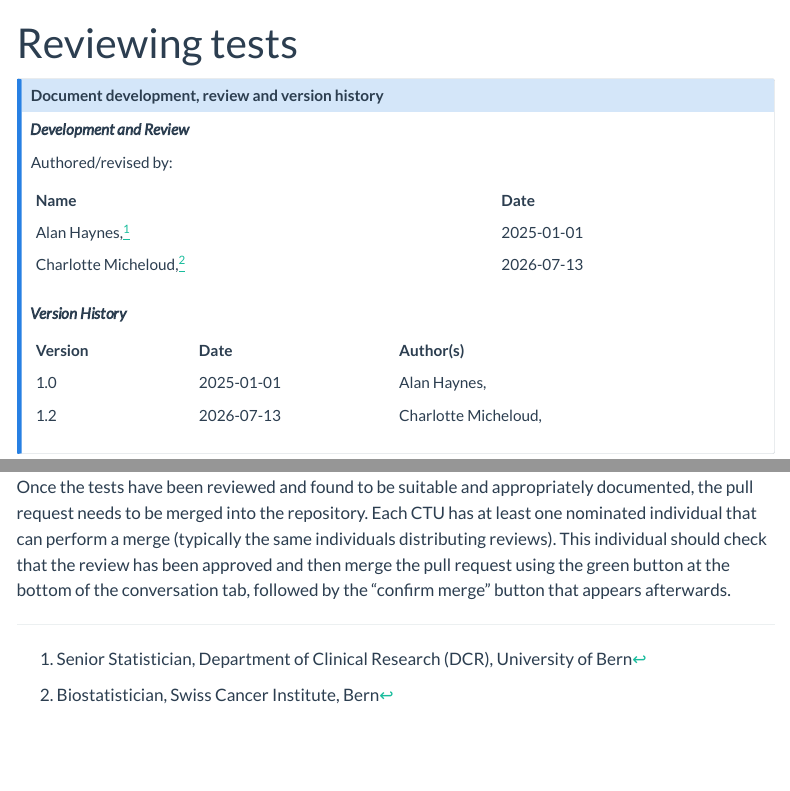
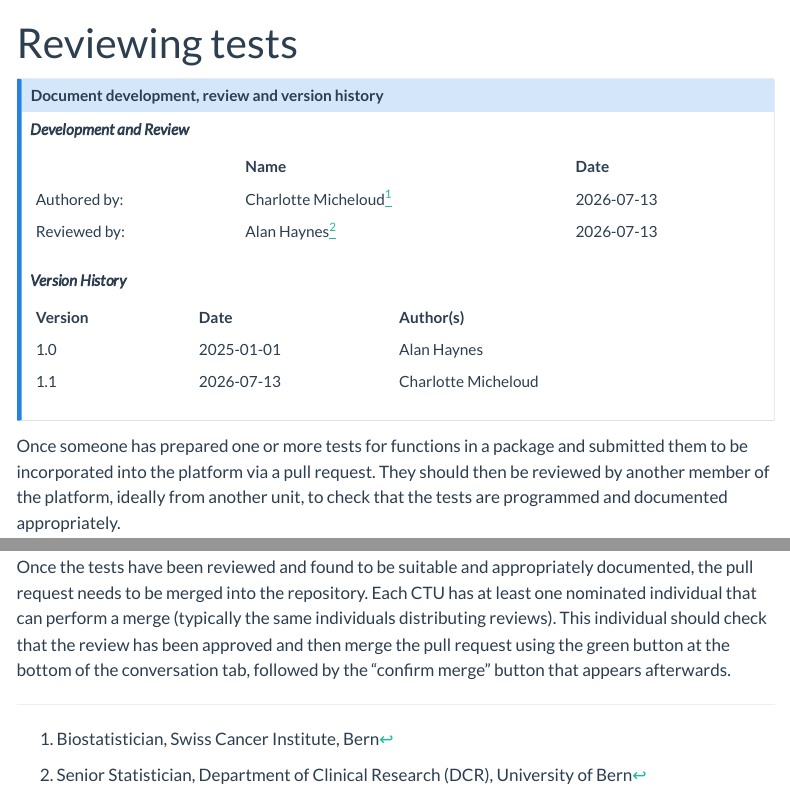
Before and after one commit to SwissClinicalTrialOrganisation/validation_platform, a Quarto document (wi/review_tests.qmd): the page in a window 1100 px wide, from its top, and a second part further down, joined at a grey line. Rendered offline with R 4.5, knitr and Pandoc in place of Quarto, with nearby package versions; menus at the side of the page are left out.

Commit message:
Updating "test review" WI according to Alan's comments.

```diff
--- a/wi/review_tests.qmd
+++ b/wi/review_tests.qmd
@@ -19,14 +19,12 @@ execute:
 ::: {.callout-note collapse="true" title="Document development, review and version history"}
 ***Development and Review***
 
-Authored/revised by:
-
 `#set align(center)`{=typst}
 
-| Name                     | Date       |
-|:-------------------------|:-----------|
-| Alan Haynes,[^1]         | 2025-01-01 |
-| Charlotte Micheloud,[^2] | 2026-07-13 |
+|                  | Name                     | Date     |
+|:---------------|:-------------------------|:-----------|
+|   Authored by: | Charlotte Micheloud[^1] | 2026-07-13 |
+|   Reviewed by: |  Alan Haynes[^2]        | 2026-07-13 |
 
 `#set align(left)`{=typst}
 
@@ -36,15 +34,16 @@ Authored/revised by:
 
 | Version | Date | Author(s) | Summary of Changes |
 |:-----------------|:---------------------|:---------------------------------------|
-| 1.0 | 2025-01-01 | Alan Haynes,         | Initial version                        |
-| 1.2 | 2026-07-13 | Charlotte Micheloud, | Adding the reviewer assignment process |
+| 1.0 | 2025-01-01 | Alan Haynes         | Initial version                        |
+| 1.1 | 2026-07-13 | Charlotte Micheloud | Adding the reviewer assignment process |
 
 `#set align(left)`{=typst}
 :::
 
-[^1]: Senior Statistician, Department of Clinical Research (DCR), University of Bern
+[^1]: Biostatistician, Swiss Cancer Institute, Bern
 
-[^2]: Biostatistician, Swiss Cancer Institute, Bern
+[^2]: Senior Statistician, Department of Clinical Research (DCR), University of Bern
+
 
 Once someone has prepared one or more tests for functions in a package and submitted them to be incorporated into the platform via a pull request. They should then be reviewed by another member of the platform, ideally from another unit, to check that the tests are programmed and documented appropriately.
 
```
Also changed, not shown: index.qmd (+0 -3 lines), wi/review_tests.qmd (5 more changed lines).
